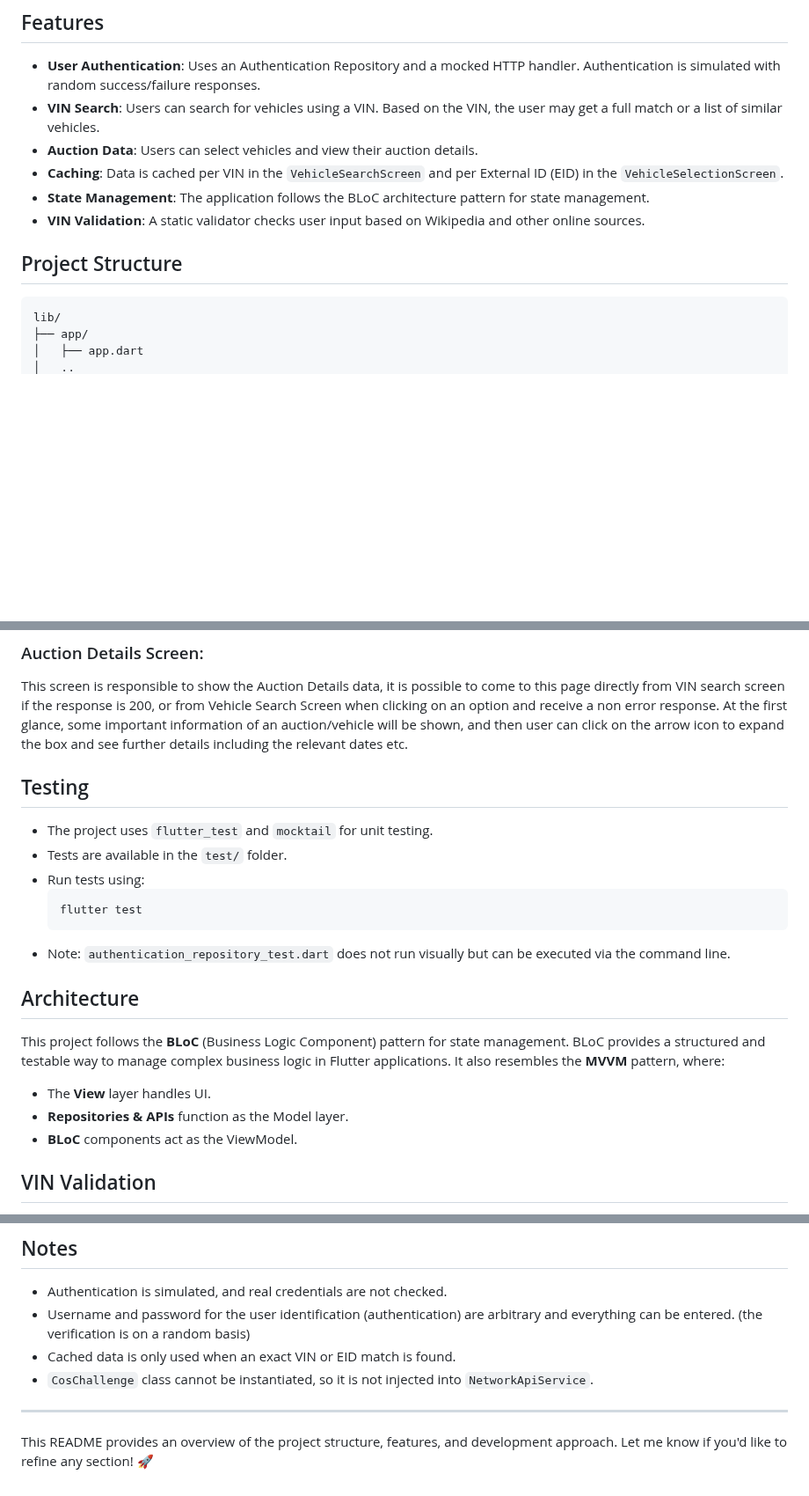
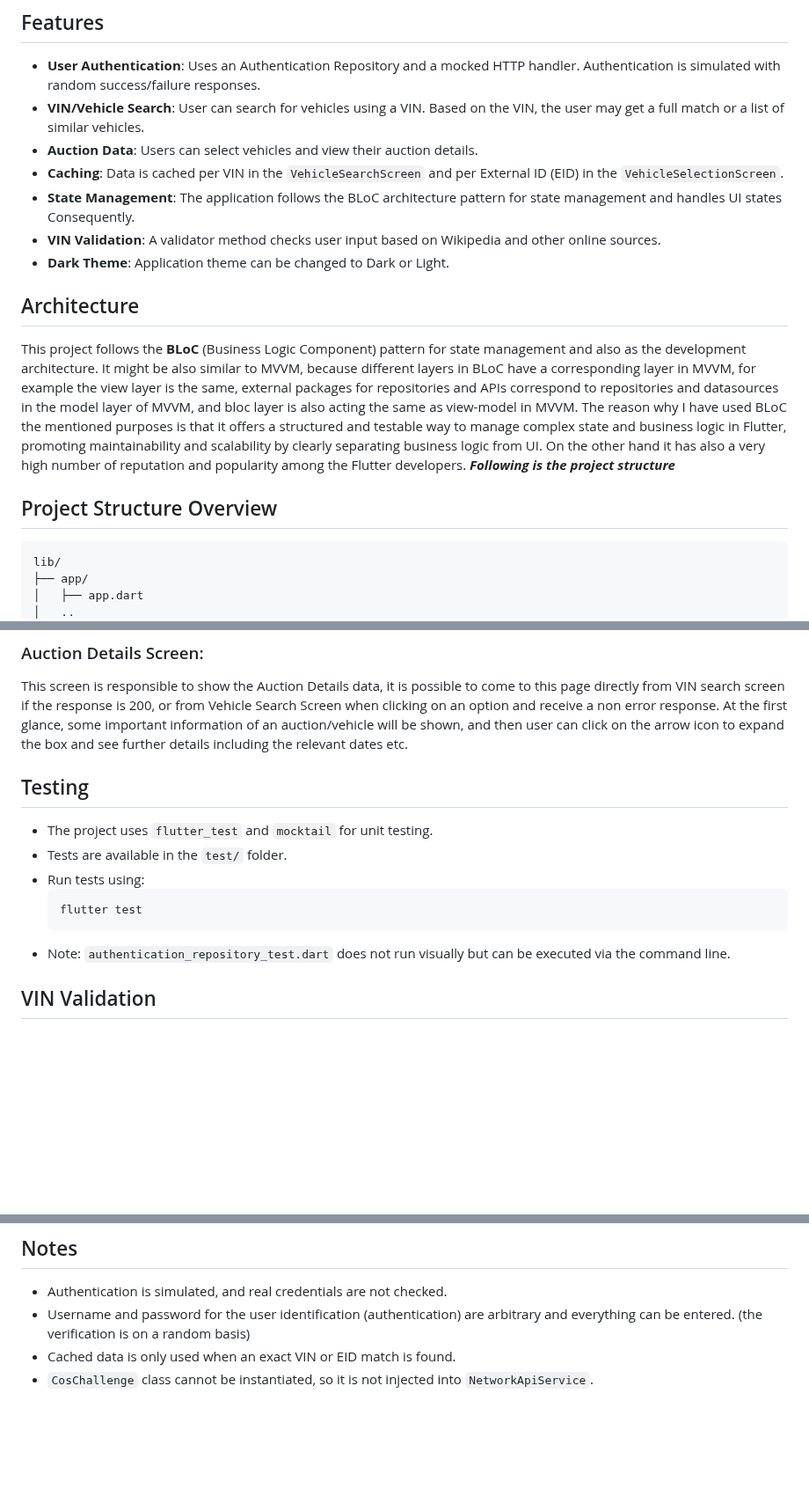
Before and after one commit to msndvlpr/caronsale-code-challenge, a Markdown page: README.md, 3 parts joined by grey strips. Shown at 88% size. Rendered like a GitHub page; blank space fills up the shorter version.

Commit message:
improve readme

````diff
--- a/README.md
+++ b/README.md
@@ -6,13 +6,22 @@ authentication system. It also supports caching mechanisms, dark theme and also
 
 ## Features
 - **User Authentication**: Uses an Authentication Repository and a mocked HTTP handler. Authentication is simulated with random success/failure responses.
-- **VIN Search**: Users can search for vehicles using a VIN. Based on the VIN, the user may get a full match or a list of similar vehicles.
+- **VIN/Vehicle Search**: User can search for vehicles using a VIN. Based on the VIN, the user may get a full match or a list of similar vehicles.
 - **Auction Data**: Users can select vehicles and view their auction details.
 - **Caching**: Data is cached per VIN in the `VehicleSearchScreen` and per External ID (EID) in the `VehicleSelectionScreen`.
-- **State Management**: The application follows the BLoC architecture pattern for state management.
-- **VIN Validation**: A static validator checks user input based on Wikipedia and other online sources.
+- **State Management**: The application follows the BLoC architecture pattern for state management and handles UI states Consequently.
+- **VIN Validation**: A validator method checks user input based on Wikipedia and other online sources.
+- **Dark Theme**: Application theme can be changed to Dark or Light.
 
-## Project Structure
+## Architecture
+This project follows the **BLoC** (Business Logic Component) pattern for state management and also as the development architecture. It might be also similar to MVVM, because different layers in BLoC have a corresponding
+layer in MVVM, for example the view layer is the same, external packages for repositories and APIs correspond to repositories and datasources in the model layer
+of MVVM, and bloc layer is also acting the same as view-model in MVVM. The reason why I have used BLoC the mentioned purposes is that it offers a structured and
+testable way to manage complex state and business logic in Flutter, promoting maintainability and scalability by clearly separating business logic from UI. On the
+other hand it has also a very high number of reputation and popularity among the Flutter developers.
+***Following is the project structure***
+
+## Project Structure Overview
 ```
 lib/
 ├── app/
@@ -81,9 +90,6 @@ when clicking on an option and receive a non error response. At the first glance
 icon to expand the box and see further details including the relevant dates etc.
 
 
-
-
-
 ## Testing
 - The project uses `flutter_test` and `mocktail` for unit testing.
 - Tests are available in the `test/` folder.
@@ -92,13 +98,6 @@ icon to expand the box and see further details including the relevant dates etc.
   flutter test
   ```
 - Note: `authentication_repository_test.dart` does not run visually but can be executed via the command line.
-
-## Architecture
-This project follows the **BLoC** (Business Logic Component) pattern for state management. BLoC provides a structured and testable way to manage complex business logic
-in Flutter applications. It also resembles the **MVVM** pattern, where:
-- The **View** layer handles UI.
-- **Repositories & APIs** function as the Model layer.
-- **BLoC** components act as the ViewModel.
 
 ## VIN Validation
 - A static validator in `utils/data_validator.dart` checks user input.
@@ -120,7 +119,3 @@ in Flutter applications. It also resembles the **MVVM** pattern, where:
 - Username and password for the user identification (authentication) are arbitrary and everything can be entered. (the verification is on a random basis)
 - Cached data is only used when an exact VIN or EID match is found.
 - `CosChallenge` class cannot be instantiated, so it is not injected into `NetworkApiService`.
-
----
-
-This README provides an overview of the project structure, features, and development approach. Let me know if you'd like to refine any section! 🚀
````
Also changed, not shown: other parts of README.md (+1 -1 lines).
